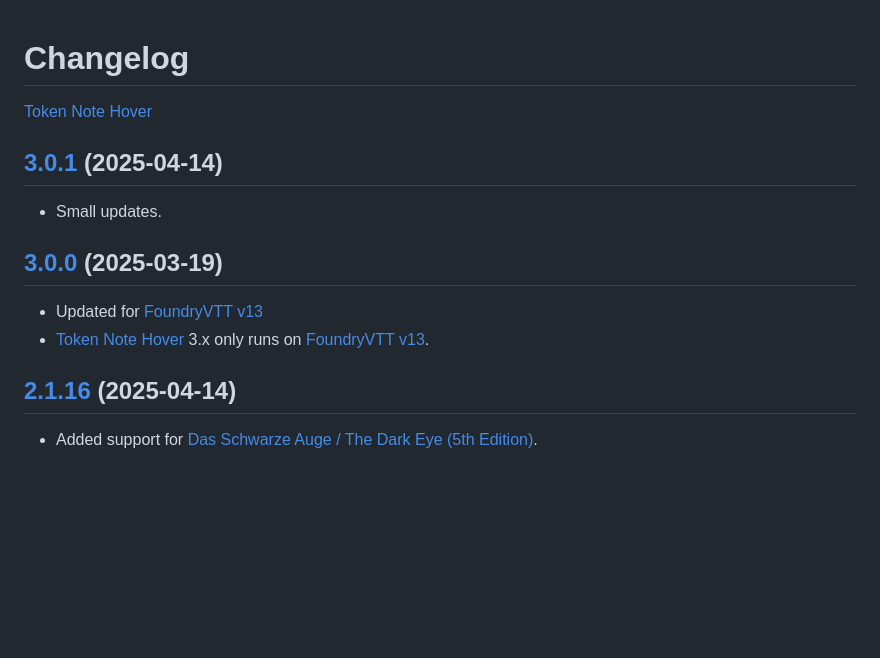
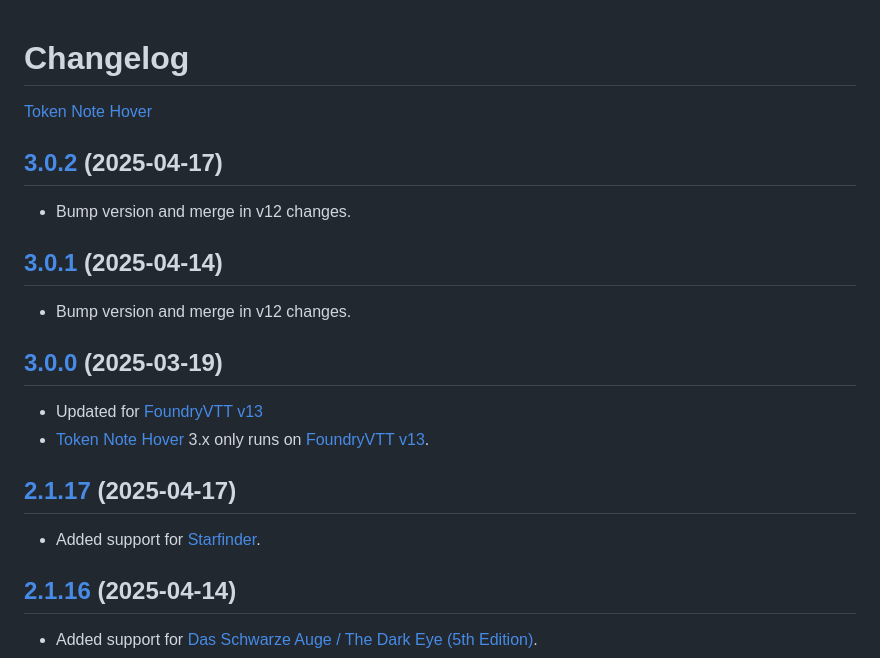
Before and after one commit to jendave/token-note-hover, a Markdown page: CHANGELOG.md, the part around the change. GitHub-like rendering; blank space fills up the shorter version.

```diff
--- a/CHANGELOG.md
+++ b/CHANGELOG.md
@@ -2,14 +2,22 @@
 
 [Token Note Hover](https://foundryvtt.com/packages/token-note-hover)
 
+## [3.0.2](https://github.com/jendave/token-note-hover/commits/main) (2025-04-17)
+
+* Bump version and merge in v12 changes.
+
 ## [3.0.1](https://github.com/jendave/token-note-hover/commits/main) (2025-04-14)
 
-* Small updates.
+* Bump version and merge in v12 changes.
 
 ## [3.0.0](https://github.com/jendave/token-note-hover/commits/main) (2025-03-19)
 
 * Updated for [FoundryVTT v13](https://foundryvtt.com/releases/13.338)
 * [Token Note Hover](https://foundryvtt.com/packages/token-note-hover) 3.x only runs on [FoundryVTT v13](https://foundryvtt.com/releases/13.338).
+
+## [2.1.17](https://github.com/jendave/token-note-hover/commits/main) (2025-04-17)
+
+* Added support for [Starfinder](https://foundryvtt.com/packages/sfrpg).
 
 ## [2.1.16](https://github.com/jendave/token-note-hover/commits/main) (2025-04-14)
 
```
Also changed, not shown: README.md (+15 -0 lines), docs/screenshot_sfrpg.jpg (added), 3 other files.
